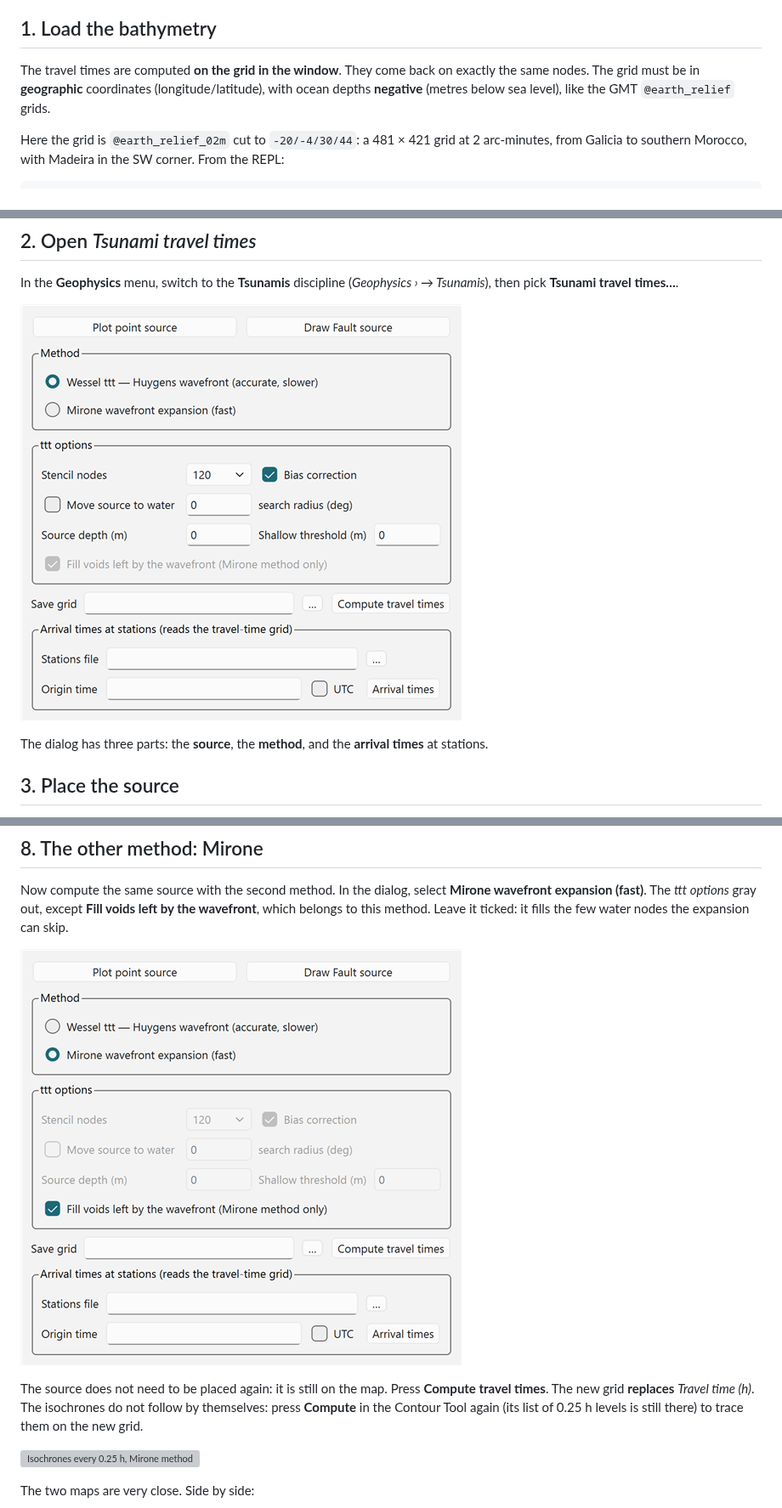
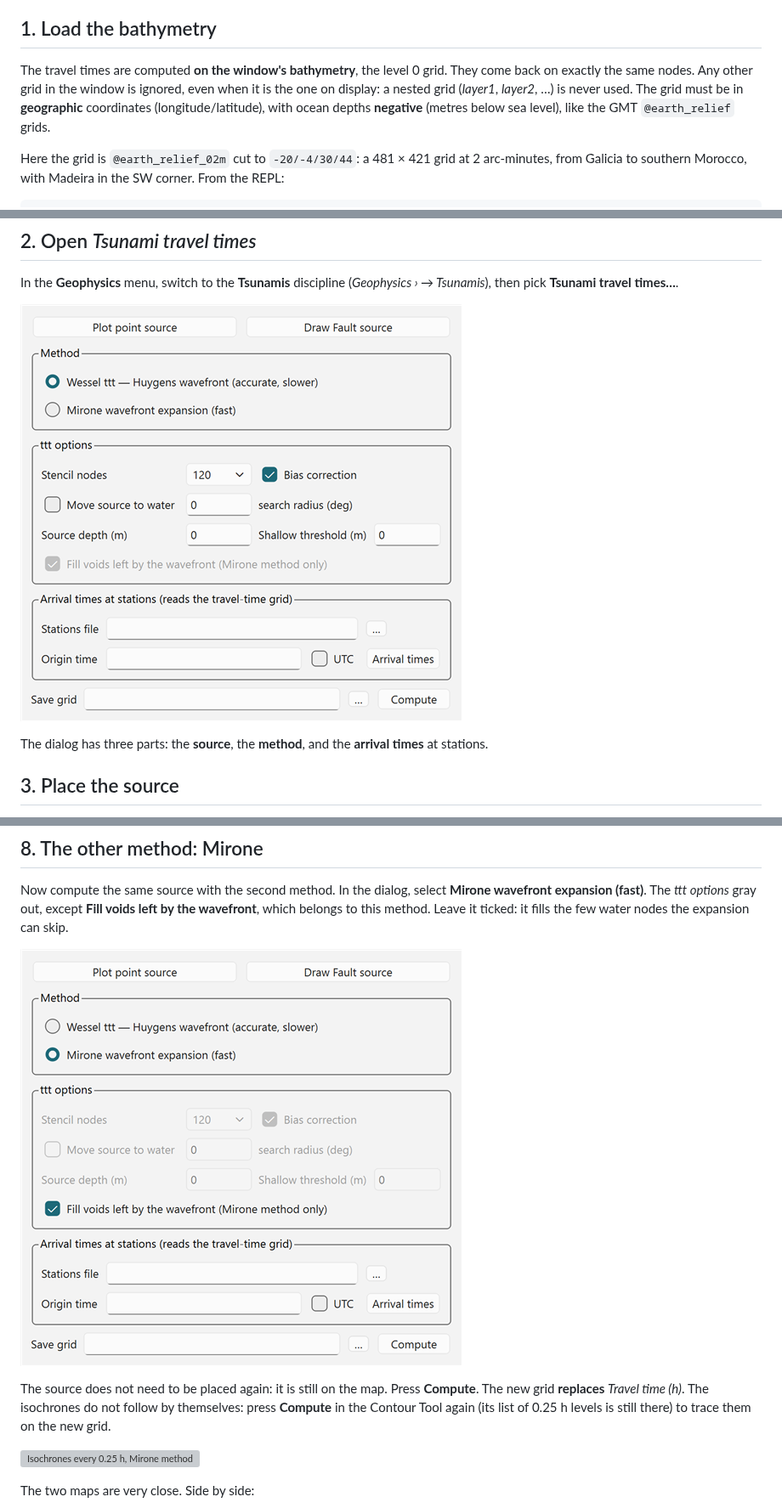
Before and after one commit to GenericMappingTools/InteractiveGMT, a Markdown page: docs/src/66c-travel-times.md, 3 parts joined by grey strips. Shown at 85% size. GitHub-like rendering; pictures changed too: docs/src/assets/ttt_dialog.png, docs/src/assets/ttt_dialog_mirone.png; grey boxes are pictures that could not be loaded.

```diff
--- a/docs/src/66c-travel-times.md
+++ b/docs/src/66c-travel-times.md
@@ -12,8 +12,9 @@ the tool offers.
 
 ## 1. Load the bathymetry
 
-The travel times are computed **on the grid in the window**. They come back on exactly the same
-nodes. The grid must be in **geographic** coordinates (longitude/latitude), with ocean depths
+The travel times are computed **on the window's bathymetry**, the level 0 grid. They come back on
+exactly the same nodes. Any other grid in the window is ignored, even when it is the one on display:
+a nested grid (*layer1*, *layer2*, …) is never used. The grid must be in **geographic** coordinates (longitude/latitude), with ocean depths
 **negative** (metres below sea level), like the GMT `@earth_relief` grids.
 
 Here the grid is `@earth_relief_02m` cut to `-20/-4/30/44`: a 481 × 421 grid at 2 arc-minutes,
@@ -176,8 +177,7 @@ belongs to this method. Leave it ticked: it fills the few water nodes the expans
 
 ![The dialog set for the Mirone method](assets/ttt_dialog_mirone.png)
 
-The source does not need to be placed again: it is still on the map. Press **Compute travel
-times**. The new grid **replaces** *Travel time (h)*. The isochrones do not follow by themselves:
+The source does not need to be placed again: it is still on the map. Press **Compute**. The new grid **replaces** *Travel time (h)*. The isochrones do not follow by themselves:
 press **Compute** in the Contour Tool again (its list of 0.25 h levels is still there) to trace
 them on the new grid.
 
```
Also changed, not shown: other parts of docs/src/66c-travel-times.md (+2 -2 lines), 10 other files.
